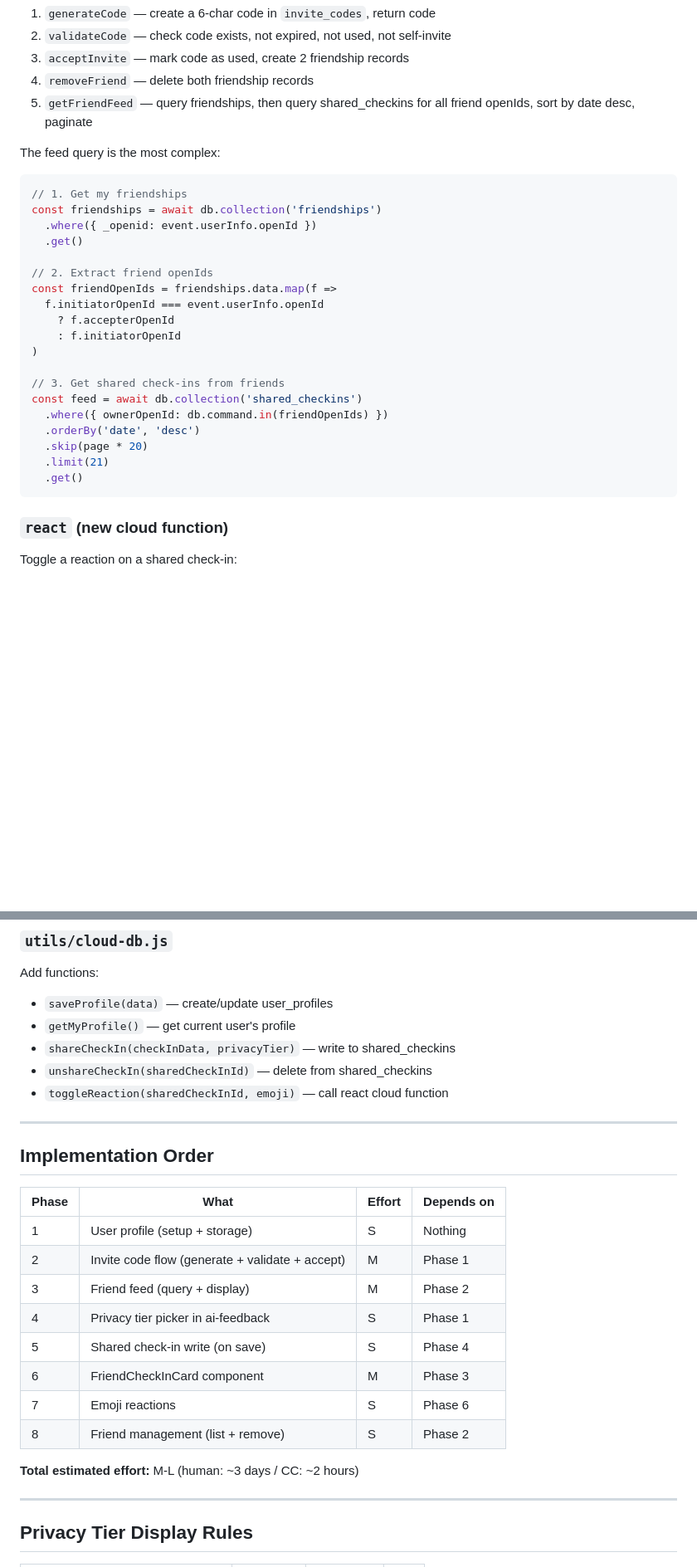
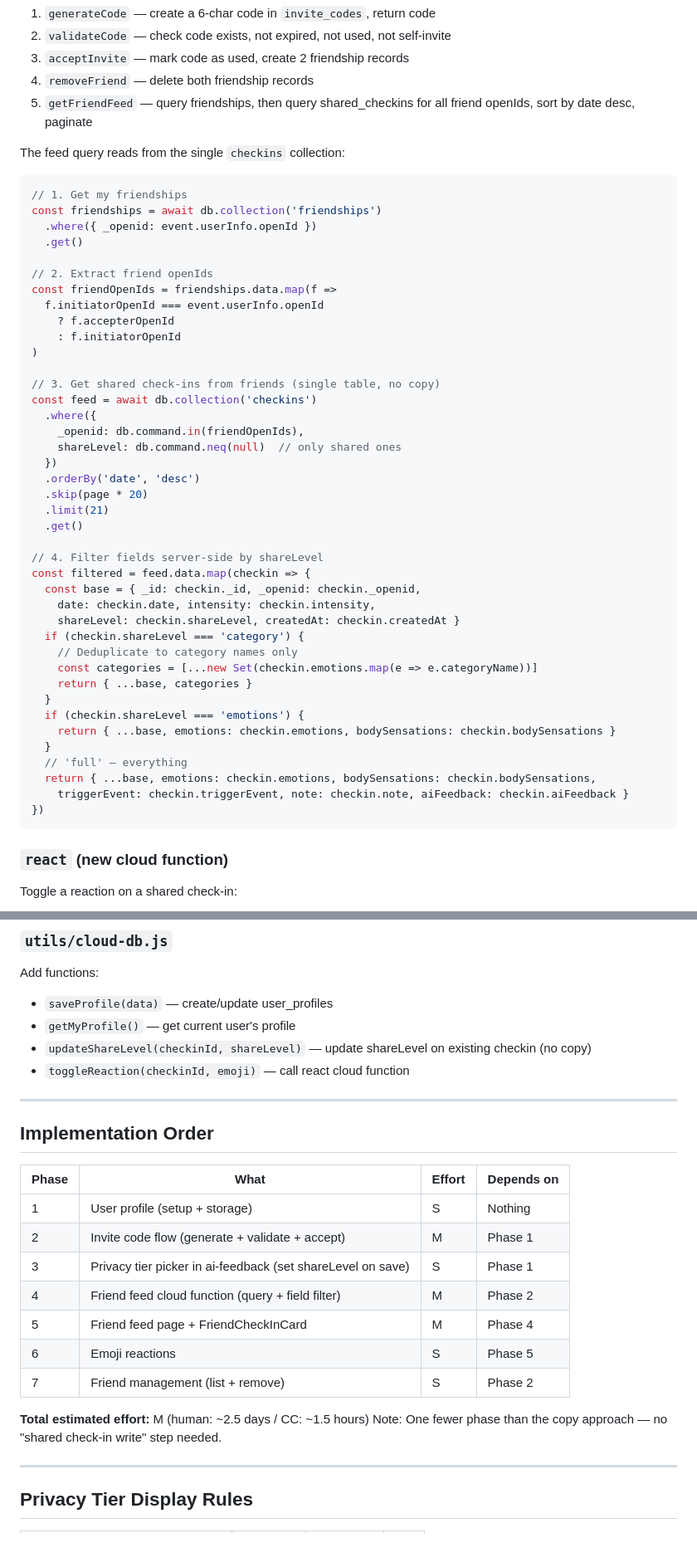
Before and after one commit to jianshuo/Cathier, a Markdown page: docs/plans/wechat-friend-system.md, 2 parts joined by grey strips. Shown at 83% size. GitHub-like rendering; blank space fills up the shorter version.

````diff
--- a/docs/plans/wechat-friend-system.md
+++ b/docs/plans/wechat-friend-system.md
@@ -197,7 +210,7 @@ Handles all friend operations that need admin privileges:
 4. `removeFriend` — delete both friendship records
 5. `getFriendFeed` — query friendships, then query shared_checkins for all friend openIds, sort by date desc, paginate
 
-The feed query is the most complex:
+The feed query reads from the single `checkins` collection:
 ```javascript
 // 1. Get my friendships
 const friendships = await db.collection('friendships')
@@ -211,13 +224,34 @@ const friendOpenIds = friendships.data.map(f =>
     : f.initiatorOpenId
 )
 
-// 3. Get shared check-ins from friends
-const feed = await db.collection('shared_checkins')
-  .where({ ownerOpenId: db.command.in(friendOpenIds) })
+// 3. Get shared check-ins from friends (single table, no copy)
+const feed = await db.collection('checkins')
+  .where({
+    _openid: db.command.in(friendOpenIds),
+    shareLevel: db.command.neq(null)  // only shared ones
+  })
   .orderBy('date', 'desc')
   .skip(page * 20)
   .limit(21)
   .get()
+
+// 4. Filter fields server-side by shareLevel
+const filtered = feed.data.map(checkin => {
+  const base = { _id: checkin._id, _openid: checkin._openid,
+    date: checkin.date, intensity: checkin.intensity,
+    shareLevel: checkin.shareLevel, createdAt: checkin.createdAt }
+  if (checkin.shareLevel === 'category') {
+    // Deduplicate to category names only
+    const categories = [...new Set(checkin.emotions.map(e => e.categoryName))]
+    return { ...base, categories }
+  }
+  if (checkin.shareLevel === 'emotions') {
+    return { ...base, emotions: checkin.emotions, bodySensations: checkin.bodySensations }
+  }
+  // 'full' — everything
+  return { ...base, emotions: checkin.emotions, bodySensations: checkin.bodySensations,
+    triggerEvent: checkin.triggerEvent, note: checkin.note, aiFeedback: checkin.aiFeedback }
+})
 ```
 
 ### `react` (new cloud function)
@@ -248,9 +283,8 @@ Add new pages:
 Add functions:
 - `saveProfile(data)` — create/update user_profiles
 - `getMyProfile()` — get current user's profile
-- `shareCheckIn(checkInData, privacyTier)` — write to shared_checkins
-- `unshareCheckIn(sharedCheckInId)` — delete from shared_checkins
-- `toggleReaction(sharedCheckInId, emoji)` — call react cloud function
+- `updateShareLevel(checkinId, shareLevel)` — update shareLevel on existing checkin (no copy)
+- `toggleReaction(checkinId, emoji)` — call react cloud function
 
 ---
 
@@ -260,14 +294,14 @@ Add functions:
 |-------|------|--------|------------|
 | 1 | User profile (setup + storage) | S | Nothing |
 | 2 | Invite code flow (generate + validate + accept) | M | Phase 1 |
-| 3 | Friend feed (query + display) | M | Phase 2 |
-| 4 | Privacy tier picker in ai-feedback | S | Phase 1 |
-| 5 | Shared check-in write (on save) | S | Phase 4 |
-| 6 | FriendCheckInCard component | M | Phase 3 |
-| 7 | Emoji reactions | S | Phase 6 |
-| 8 | Friend management (list + remove) | S | Phase 2 |
+| 3 | Privacy tier picker in ai-feedback (set shareLevel on save) | S | Phase 1 |
+| 4 | Friend feed cloud function (query + field filter) | M | Phase 2 |
+| 5 | Friend feed page + FriendCheckInCard | M | Phase 4 |
+| 6 | Emoji reactions | S | Phase 5 |
+| 7 | Friend management (list + remove) | S | Phase 2 |
 
-**Total estimated effort:** M-L (human: ~3 days / CC: ~2 hours)
+**Total estimated effort:** M (human: ~2.5 days / CC: ~1.5 hours)
+Note: One fewer phase than the copy approach — no "shared check-in write" step needed.
 
 ---
 
````
Also changed, not shown: other parts of docs/plans/wechat-friend-system.md (+50 -36 lines).
